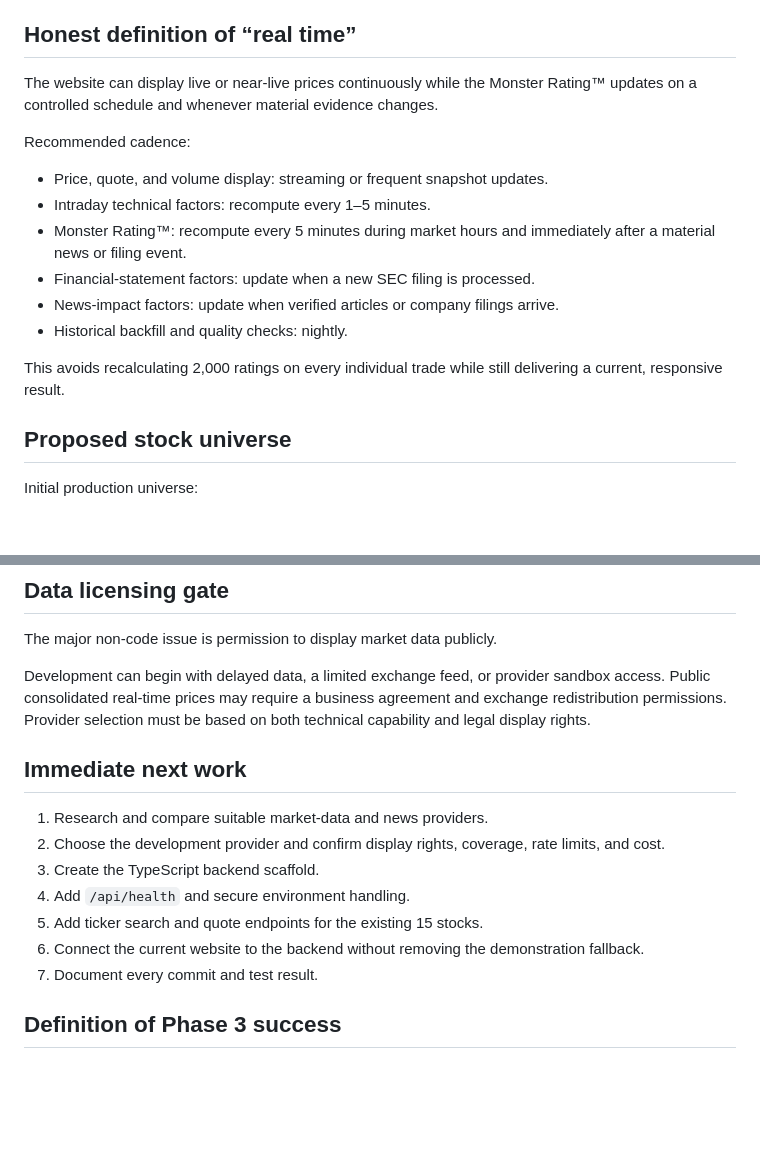
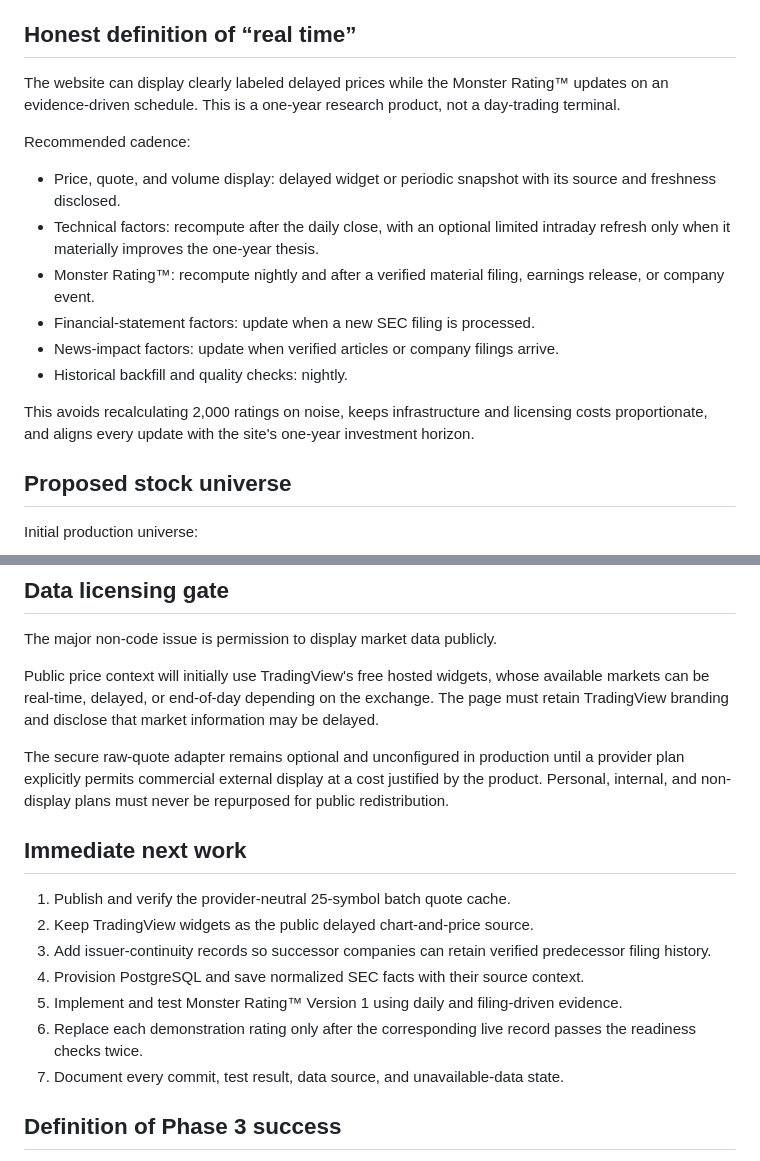
Before and after one commit to Poppoparazzi/-TS-2026-07-28-22-35-ET-next-years-monsters-website, a Markdown page: PHASE_3_LIVE_DATA_PLAN.md, 2 parts joined by grey strips. Rendered like a GitHub page; blank space fills up the shorter version.

Commit message:
Align live data plan with long horizon

```diff
--- a/PHASE_3_LIVE_DATA_PLAN.md
+++ b/PHASE_3_LIVE_DATA_PLAN.md
@@ -22,18 +22,18 @@ Core experience:
 
 ## Honest definition of “real time”
 
-The website can display live or near-live prices continuously while the Monster Rating™ updates on a controlled schedule and whenever material evidence changes.
+The website can display clearly labeled delayed prices while the Monster Rating™ updates on an evidence-driven schedule. This is a one-year research product, not a day-trading terminal.
 
 Recommended cadence:
 
-- Price, quote, and volume display: streaming or frequent snapshot updates.
-- Intraday technical factors: recompute every 1–5 minutes.
-- Monster Rating™: recompute every 5 minutes during market hours and immediately after a material news or filing event.
+- Price, quote, and volume display: delayed widget or periodic snapshot with its source and freshness disclosed.
+- Technical factors: recompute after the daily close, with an optional limited intraday refresh only when it materially improves the one-year thesis.
+- Monster Rating™: recompute nightly and after a verified material filing, earnings release, or company event.
 - Financial-statement factors: update when a new SEC filing is processed.
 - News-impact factors: update when verified articles or company filings arrive.
 - Historical backfill and quality checks: nightly.
 
-This avoids recalculating 2,000 ratings on every individual trade while still delivering a current, responsive result.
+This avoids recalculating 2,000 ratings on noise, keeps infrastructure and licensing costs proportionate, and aligns every update with the site's one-year investment horizon.
 
 ## Proposed stock universe
 
@@ -240,17 +240,19 @@ Success test: users can search the full universe and receive a timestamped resul
 
 The major non-code issue is permission to display market data publicly.
 
-Development can begin with delayed data, a limited exchange feed, or provider sandbox access. Public consolidated real-time prices may require a business agreement and exchange redistribution permissions. Provider selection must be based on both technical capability and legal display rights.
+Public price context will initially use TradingView's free hosted widgets, whose available markets can be real-time, delayed, or end-of-day depending on the exchange. The page must retain TradingView branding and disclose that market information may be delayed.
+
+The secure raw-quote adapter remains optional and unconfigured in production until a provider plan explicitly permits commercial external display at a cost justified by the product. Personal, internal, and non-display plans must never be repurposed for public redistribution.
 
 ## Immediate next work
 
-1. Research and compare suitable market-data and news providers.
-2. Choose the development provider and confirm display rights, coverage, rate limits, and cost.
-3. Create the TypeScript backend scaffold.
-4. Add `/api/health` and secure environment handling.
-5. Add ticker search and quote endpoints for the existing 15 stocks.
-6. Connect the current website to the backend without removing the demonstration fallback.
-7. Document every commit and test result.
+1. Publish and verify the provider-neutral 25-symbol batch quote cache.
+2. Keep TradingView widgets as the public delayed chart-and-price source.
+3. Add issuer-continuity records so successor companies can retain verified predecessor filing history.
+4. Provision PostgreSQL and save normalized SEC facts with their source context.
+5. Implement and test Monster Rating™ Version 1 using daily and filing-driven evidence.
+6. Replace each demonstration rating only after the corresponding live record passes the readiness checks twice.
+7. Document every commit, test result, data source, and unavailable-data state.
 
 ## Definition of Phase 3 success
 
```
Also changed, not shown: other parts of PHASE_3_LIVE_DATA_PLAN.md (+1 -1 lines).
